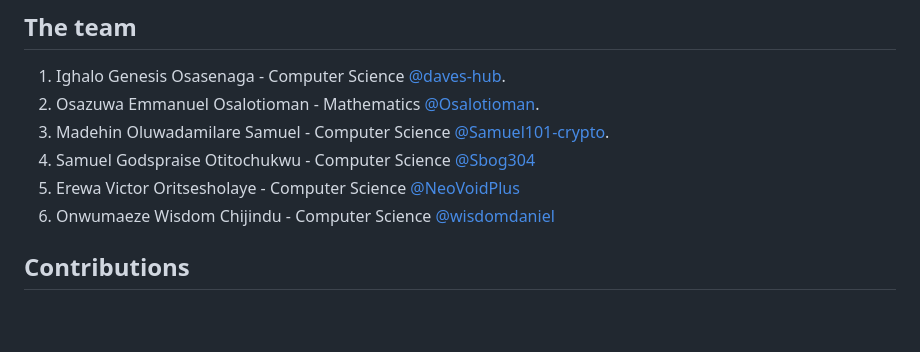
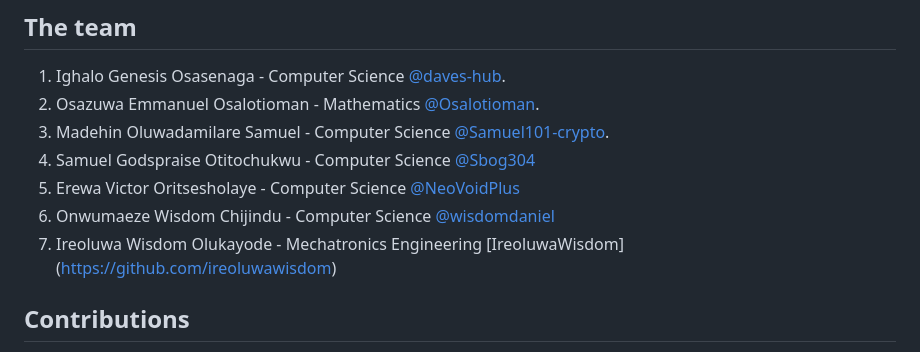
Before and after one commit to Osalotioman/asfe, a Markdown page: README.md, the part around the change. Rendered like a GitHub page; blank space fills up the shorter version.

Commit message:
Update README.md
I added myself as a member of the team

```diff
--- a/README.md
+++ b/README.md
@@ -77,6 +77,7 @@ Refer to the [Database Schema](./docs/DatabaseSchema.md) for more details on the
 4. Samuel Godspraise Otitochukwu - Computer Science [@Sbog304](https://github.com/Sbog304)
 5. Erewa Victor Oritsesholaye - Computer Science [@NeoVoidPlus](https://github.com/NeoVoidPlus)
 6. Onwumaeze Wisdom Chijindu - Computer Science [@wisdomdaniel](https://github.com/wisdomdaniel)
+7. Ireoluwa Wisdom Olukayode - Mechatronics Engineering [IreoluwaWisdom] (https://github.com/ireoluwawisdom)
 ## Contributions
 We welcome contributions to improve the project. Please follow the contribution guidelines in the `CONTRIBUTING.md` file.
 
```
